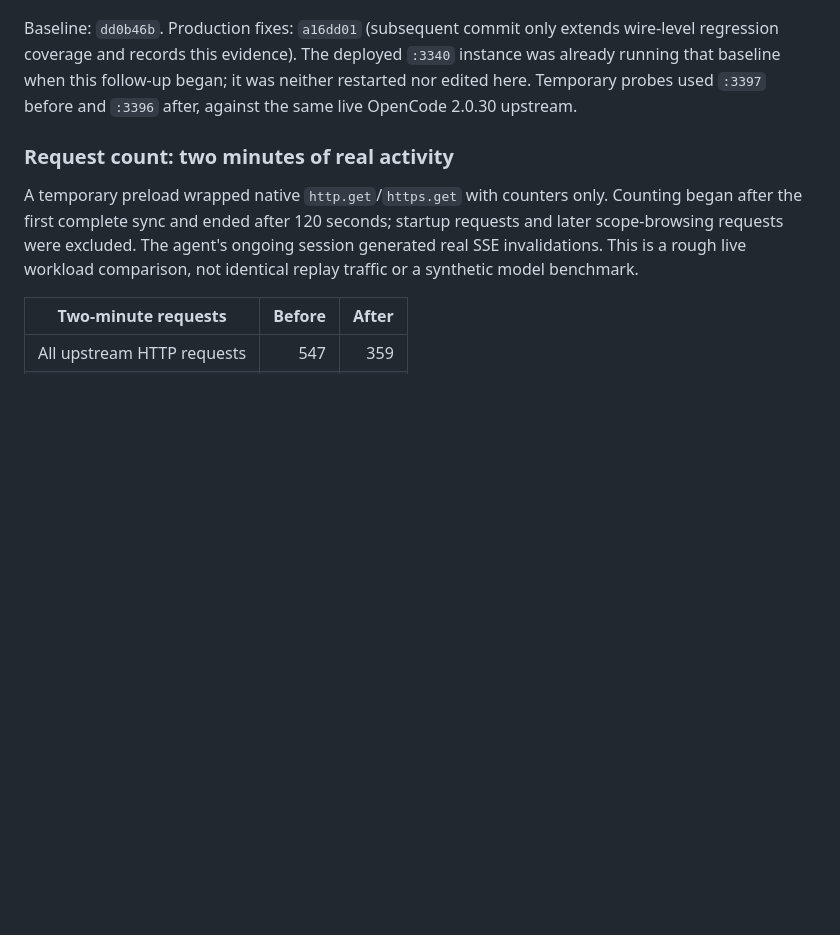
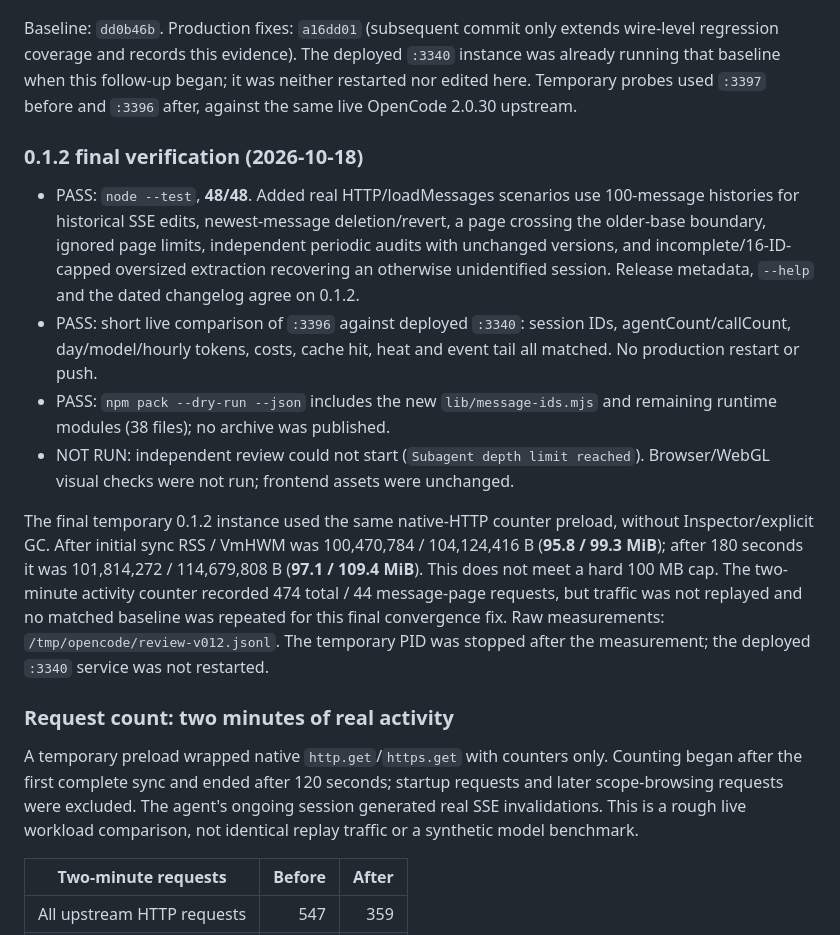
Before and after one commit to orybakov/opencode-agent-flow, a Markdown page: docs/memory-profile.md, the part around the change. Drawn GitHub-style; blank space fills up the shorter version.

Commit message:
docs: record 0.1.2 live verification and memory bounds

```diff
--- a/docs/memory-profile.md
+++ b/docs/memory-profile.md
@@ -165,6 +165,32 @@ instance was already running that baseline when this follow-up began; it was
 neither restarted nor edited here. Temporary probes used `:3397` before and
 `:3396` after, against the same live OpenCode 2.0.30 upstream.
 
+### 0.1.2 final verification (2026-10-18)
+
+- PASS: `node --test`, **48/48**. Added real HTTP/loadMessages scenarios use
+  100-message histories for historical SSE edits, newest-message deletion/revert,
+  a page crossing the older-base boundary, ignored page limits, independent
+  periodic audits with unchanged versions, and incomplete/16-ID-capped oversized
+  extraction recovering an otherwise unidentified session. Release metadata,
+  `--help` and the dated changelog agree on 0.1.2.
+- PASS: short live comparison of `:3396` against deployed `:3340`: session IDs,
+  agentCount/callCount, day/model/hourly tokens, costs, cache hit, heat and event
+  tail all matched. No production restart or push.
+- PASS: `npm pack --dry-run --json` includes the new `lib/message-ids.mjs` and
+  remaining runtime modules (38 files); no archive was published.
+- NOT RUN: independent review could not start (`Subagent depth limit reached`).
+  Browser/WebGL visual checks were not run; frontend assets were unchanged.
+
+The final temporary 0.1.2 instance used the same native-HTTP counter preload,
+without Inspector/explicit GC. After initial sync RSS / VmHWM was
+100,470,784 / 104,124,416 B (**95.8 / 99.3 MiB**); after 180 seconds it was
+101,814,272 / 114,679,808 B (**97.1 / 109.4 MiB**). This does not meet a hard
+100 MB cap. The two-minute activity counter recorded 474 total / 44 message-page
+requests, but traffic was not replayed and no matched baseline was repeated
+for this final convergence fix. Raw measurements:
+`/tmp/opencode/review-v012.jsonl`. The temporary PID was stopped after the
+measurement; the deployed `:3340` service was not restarted.
+
 ### Request count: two minutes of real activity
 
 A temporary preload wrapped native `http.get`/`https.get` with counters only.
```
